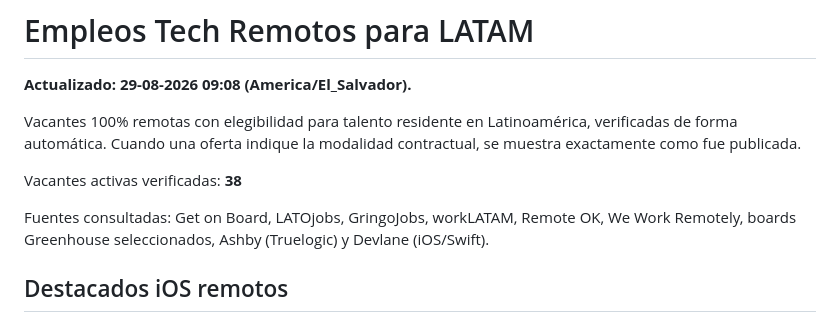
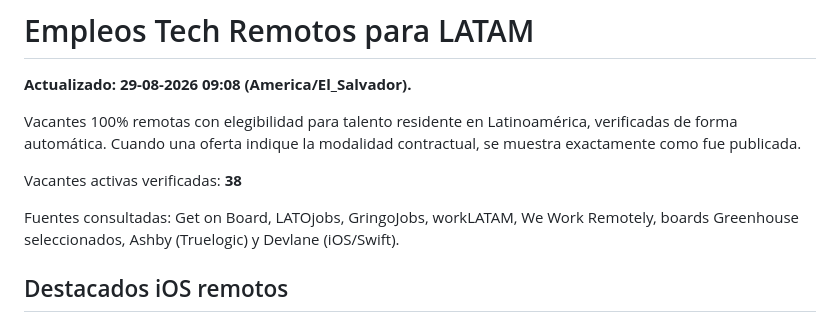
Before and after one commit to cookiemedal/latam-tech-jobs, a Markdown page: README.md, the part around the change. GitHub-like rendering.

Commit message:
Update LATAM remote jobs 2026-08-29

```diff
--- a/README.md
+++ b/README.md
@@ -7,7 +7,7 @@ Cuando una oferta indique la modalidad contractual, se muestra exactamente como
 
 Vacantes activas verificadas: **38**
 
-Fuentes consultadas: Get on Board, LATOjobs, GringoJobs, workLATAM, Remote OK, We Work Remotely, boards Greenhouse seleccionados, Ashby (Truelogic) y Devlane (iOS/Swift).
+Fuentes consultadas: Get on Board, LATOjobs, GringoJobs, workLATAM, We Work Remotely, boards Greenhouse seleccionados, Ashby (Truelogic) y Devlane (iOS/Swift).
 
 ## Destacados iOS remotos
 
```
